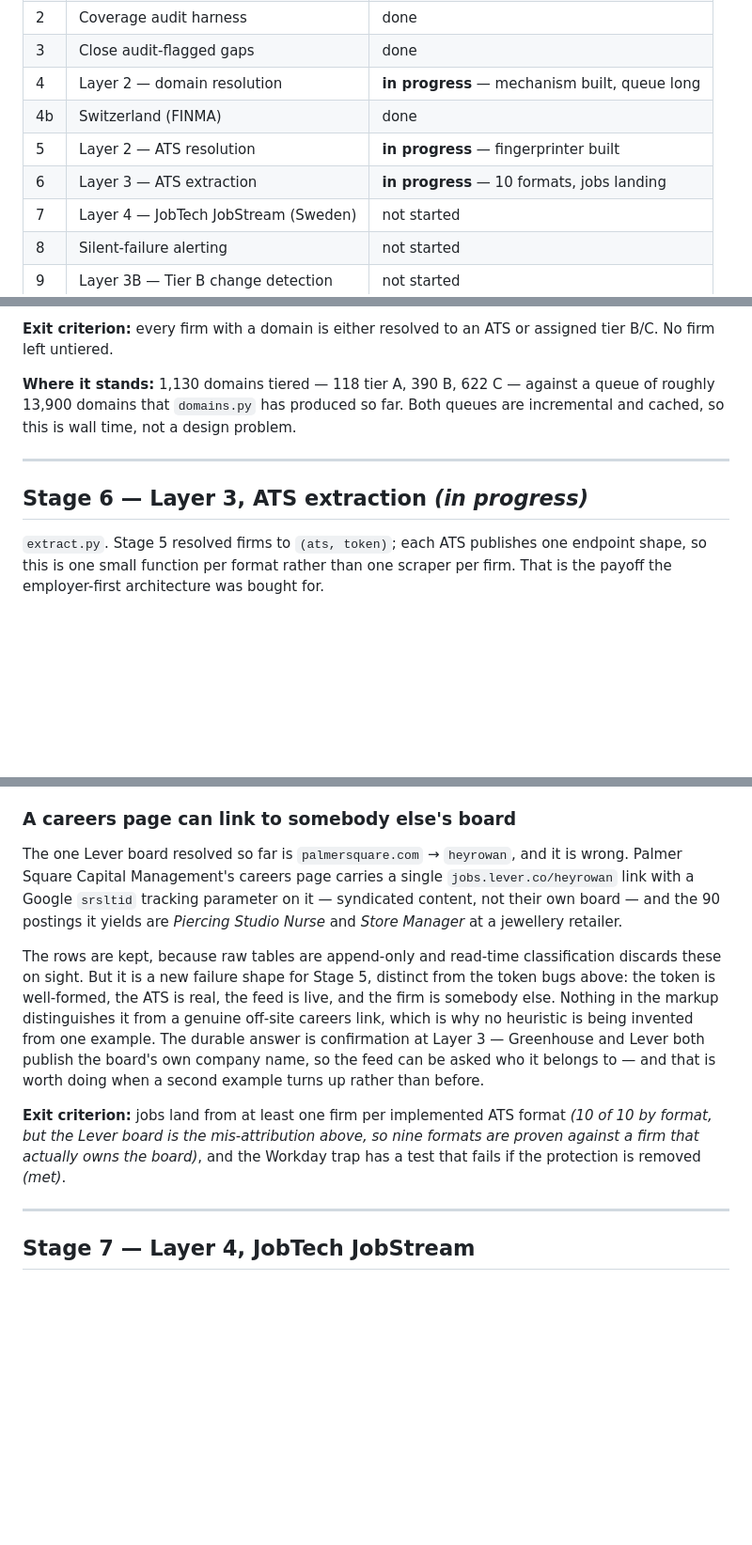
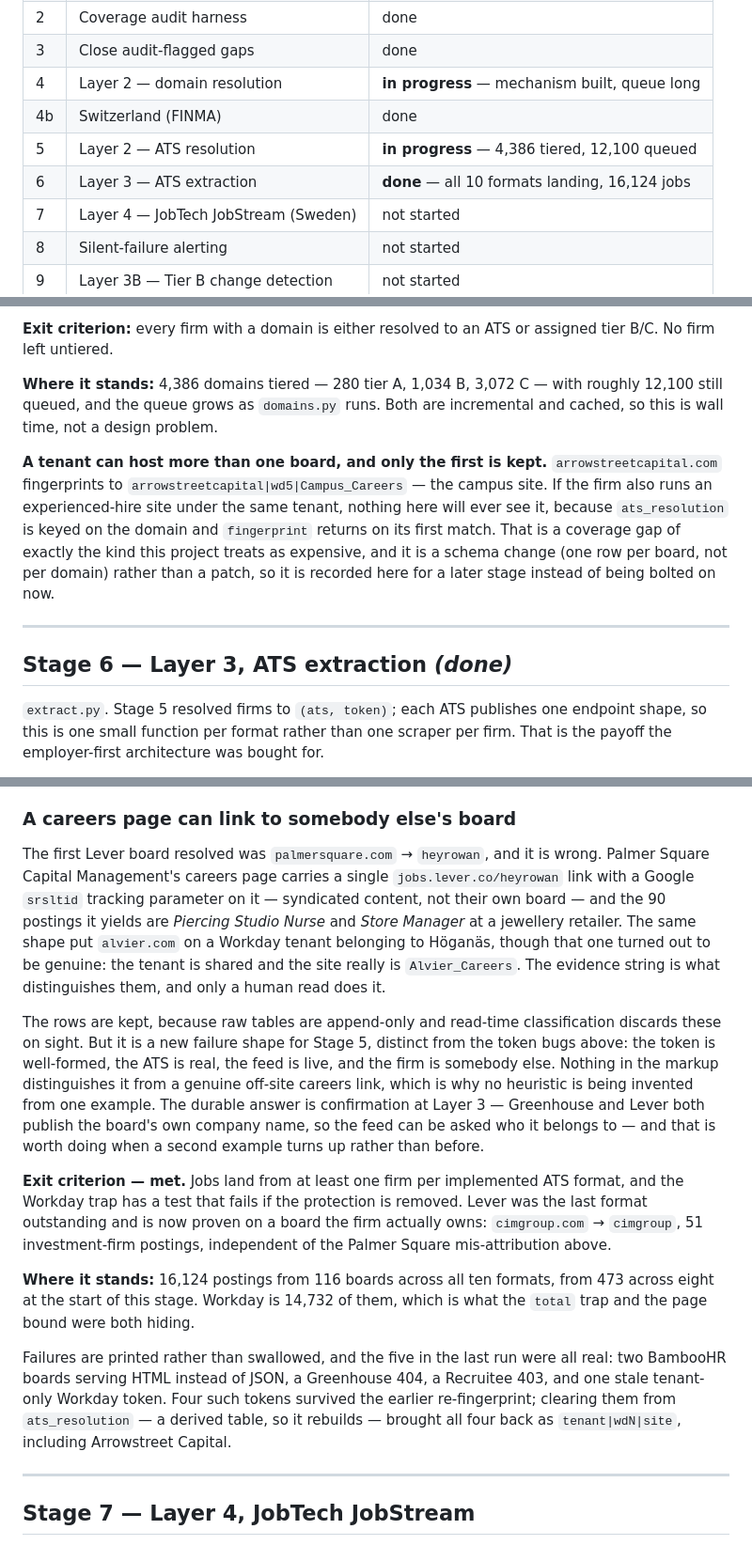
Before and after one commit to razrer/quantjobs, a Markdown page: PLAN.md, 3 parts joined by grey strips. Shown at 94% size. GitHub-like rendering; blank space fills up the shorter version.

Commit message:
Close Stage 6: all ten ATS formats landing postings
Lever was the last format outstanding and is proven on `cimgroup.com` ->
`cimgroup`, a board the firm actually owns. The first Lever board found
was not: `palmersquare.com` linked to `jobs.lever.co/heyrowan` with a
Google `srsltid` parameter still attached -- syndicated content -- and
delivered 90 jewellery-retail postings under a credit manager's domain.
Well-formed token, real ATS, live feed, wrong company. The rows stay,
because raw tables are append-only and read-time classification discards
them on sight, but it is a failure shape Stage 5 had not seen.

Four stale tenant-only Workday tokens survived the earlier re-fingerprint
and failed loudly on every poll. Cleared from `ats_resolution`, which is
derived and rebuilds, they came back as `tenant|wdN|site` -- including
Arrowstreet Capital.

16,124 postings from 116 boards across ten formats, from 473 across eight
when the stage began.

Recorded for a later stage rather than patched now: a Workday tenant can
host several sites, and only the first is kept. Arrowstreet resolves to
its campus board, so an experienced-hire site under the same tenant would
never be seen. That is one row per board instead of per domain -- a schema
change, not a patch.

Co-Authored-By: Claude Opus 5 <noreply@anthropic.com>

```diff
--- a/PLAN.md
+++ b/PLAN.md
@@ -45,8 +45,8 @@ nothing in the near-term plan now waits on a human.
 | 3 | Close audit-flagged gaps | done |
 | 4 | Layer 2 — domain resolution | **in progress** — mechanism built, queue long |
 | 4b | Switzerland (FINMA) | done |
-| 5 | Layer 2 — ATS resolution | **in progress** — fingerprinter built |
-| 6 | Layer 3 — ATS extraction | **in progress** — 10 formats, jobs landing |
+| 5 | Layer 2 — ATS resolution | **in progress** — 4,386 tiered, 12,100 queued |
+| 6 | Layer 3 — ATS extraction | **done** — all 10 formats landing, 16,124 jobs |
 | 7 | Layer 4 — JobTech JobStream (Sweden) | not started |
 | 8 | Silent-failure alerting | not started |
 | 9 | Layer 3B — Tier B change detection | not started |
@@ -425,13 +425,22 @@ produces *nothing* is as silent as a run that produces zero rows.
 **Exit criterion:** every firm with a domain is either resolved to an ATS or
 assigned tier B/C. No firm left untiered.
 
-**Where it stands:** 1,130 domains tiered — 118 tier A, 390 B, 622 C — against
-a queue of roughly 13,900 domains that `domains.py` has produced so far. Both
-queues are incremental and cached, so this is wall time, not a design problem.
+**Where it stands:** 4,386 domains tiered — 280 tier A, 1,034 B, 3,072 C — with
+roughly 12,100 still queued, and the queue grows as `domains.py` runs. Both are
+incremental and cached, so this is wall time, not a design problem.
+
+**A tenant can host more than one board, and only the first is kept.**
+`arrowstreetcapital.com` fingerprints to `arrowstreetcapital|wd5|Campus_Careers`
+— the campus site. If the firm also runs an experienced-hire site under the
+same tenant, nothing here will ever see it, because `ats_resolution` is keyed
+on the domain and `fingerprint` returns on its first match. That is a coverage
+gap of exactly the kind this project treats as expensive, and it is a schema
+change (one row per board, not per domain) rather than a patch, so it is
+recorded here for a later stage instead of being bolted on now.
 
 ---
 
-## Stage 6 — Layer 3, ATS extraction *(in progress)*
+## Stage 6 — Layer 3, ATS extraction *(done)*
 
 `extract.py`. Stage 5 resolved firms to `(ats, token)`; each ATS publishes one
 endpoint shape, so this is one small function per format rather than one scraper
@@ -493,11 +502,15 @@ Both produced boards that look resolved and yield nothing forever:
 
 ### A careers page can link to somebody else's board
 
-The one Lever board resolved so far is `palmersquare.com` → `heyrowan`, and it
-is wrong. Palmer Square Capital Management's careers page carries a single
+The first Lever board resolved was `palmersquare.com` → `heyrowan`, and it is
+wrong. Palmer Square Capital Management's careers page carries a single
 `jobs.lever.co/heyrowan` link with a Google `srsltid` tracking parameter on it
 — syndicated content, not their own board — and the 90 postings it yields are
-*Piercing Studio Nurse* and *Store Manager* at a jewellery retailer.
+*Piercing Studio Nurse* and *Store Manager* at a jewellery retailer. The same
+shape put `alvier.com` on a Workday tenant belonging to Höganäs, though that
+one turned out to be genuine: the tenant is shared and the site really is
+`Alvier_Careers`. The evidence string is what distinguishes them, and only a
+human read does it.
 
 The rows are kept, because raw tables are append-only and read-time
 classification discards these on sight. But it is a new failure shape for
@@ -509,10 +522,22 @@ confirmation at Layer 3 — Greenhouse and Lever both publish the board's own
 company name, so the feed can be asked who it belongs to — and that is worth
 doing when a second example turns up rather than before.
 
-**Exit criterion:** jobs land from at least one firm per implemented ATS format
-*(10 of 10 by format, but the Lever board is the mis-attribution above, so nine
-formats are proven against a firm that actually owns the board)*, and the
-Workday trap has a test that fails if the protection is removed *(met)*.
+**Exit criterion — met.** Jobs land from at least one firm per implemented ATS
+format, and the Workday trap has a test that fails if the protection is
+removed. Lever was the last format outstanding and is now proven on a board the
+firm actually owns: `cimgroup.com` → `cimgroup`, 51 investment-firm postings,
+independent of the Palmer Square mis-attribution above.
+
+**Where it stands:** 16,124 postings from 116 boards across all ten formats,
+from 473 across eight at the start of this stage. Workday is 14,732 of them,
+which is what the `total` trap and the page bound were both hiding.
+
+Failures are printed rather than swallowed, and the five in the last run were
+all real: two BambooHR boards serving HTML instead of JSON, a Greenhouse 404, a
+Recruitee 403, and one stale tenant-only Workday token. Four such tokens
+survived the earlier re-fingerprint; clearing them from `ats_resolution` — a
+derived table, so it rebuilds — brought all four back as `tenant|wdN|site`,
+including Arrowstreet Capital.
 
 ---
 
```
